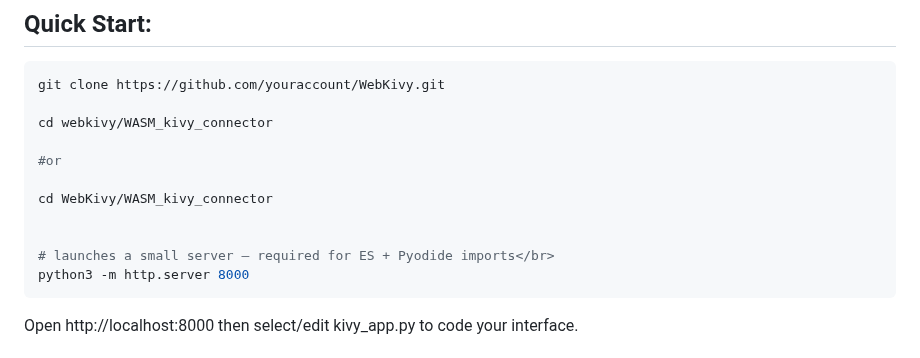
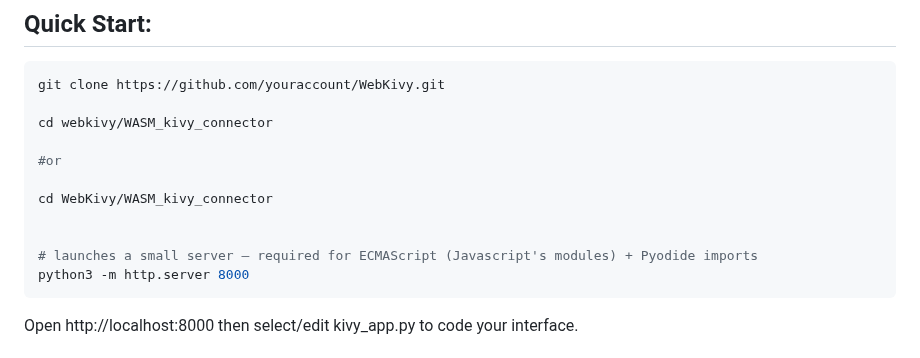
Before and after one commit to si-yo/WebKivy, a Markdown page: README.md, the part around the change. Rendered like a GitHub page.

````diff
--- a/README.md
+++ b/README.md
@@ -51,7 +51,7 @@ cd webkivy/WASM_kivy_connector
 cd WebKivy/WASM_kivy_connector
 
 
-# launches a small server – required for ES + Pyodide imports</br>
+# launches a small server – required for ECMAScript (Javascript's modules) + Pyodide imports
 python3 -m http.server 8000
 ```
 
````
